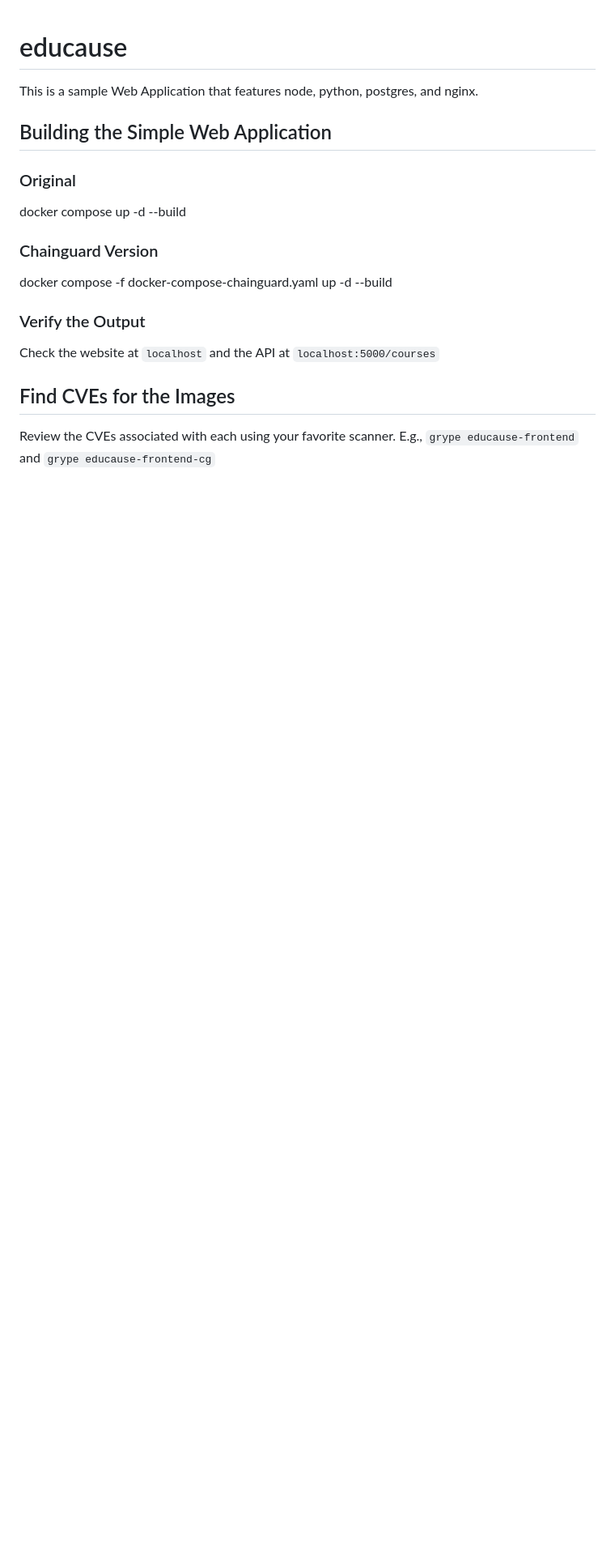
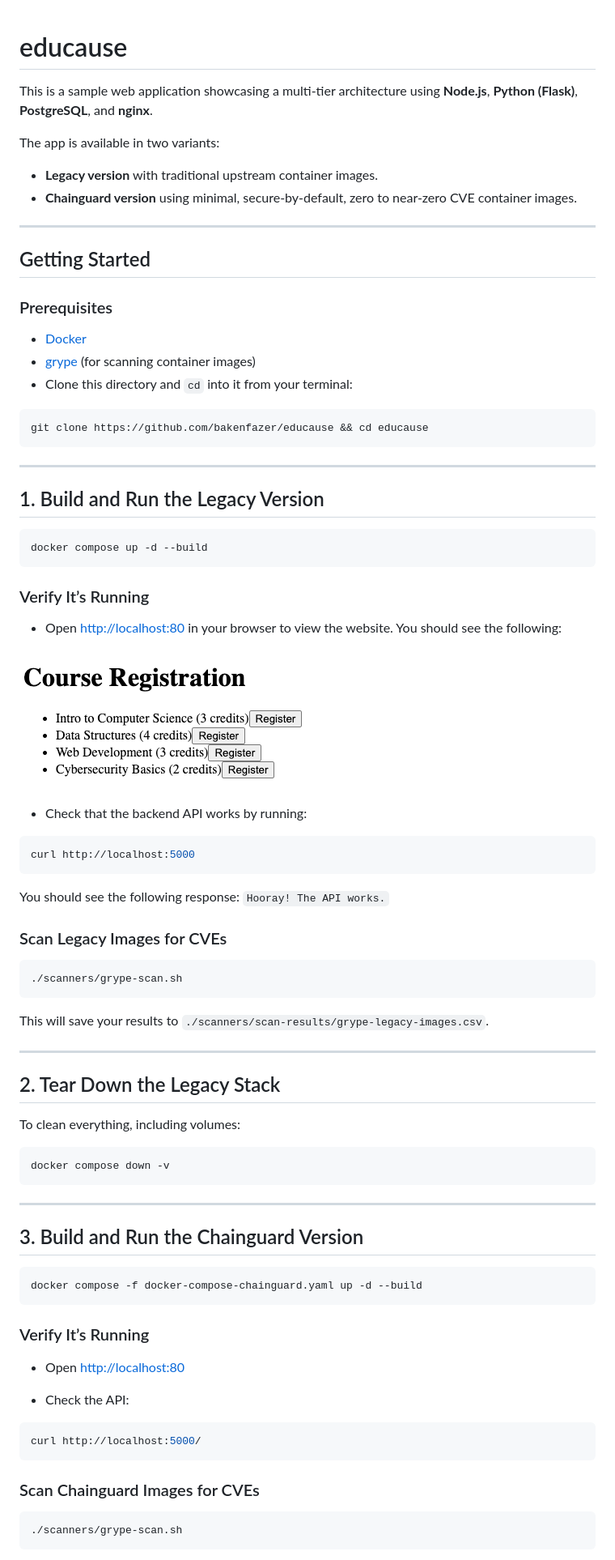
Before and after one commit to bakenfazer/educause, a Markdown page: README.md, the part around the change printed below. Shown: that part at 81% size. GitHub-like rendering; pictures changed too: img/website.png (added); blank space fills up the shorter version.

Commit message:
updates for general clarity and ease of use

````diff
--- a/README.md
+++ b/README.md
@@ -1,17 +1,85 @@
 # educause
-This is a sample Web Application that features node, python, postgres, and nginx.
 
-## Building the Simple Web Application
+This is a sample web application showcasing a multi-tier architecture using **Node.js**, **Python (Flask)**, **PostgreSQL**, and **nginx**.
 
-### Original
+The app is available in two variants:
+- **Legacy version** with traditional upstream container images.
+- **Chainguard version** using minimal, secure-by-default, zero to near-zero CVE container images.
+
+---
+
+## Getting Started
+
+### Prerequisites
+- [Docker](https://www.docker.com/)
+- [grype](https://github.com/anchore/grype) (for scanning container images)
+- Clone this directory and `cd` into it from your terminal:
+```bash
+git clone https://github.com/bakenfazer/educause && cd educause
+```
+
+---
+
+## 1. Build and Run the Legacy Version
+
+
+```bash
 docker compose up -d --build
+```
 
-### Chainguard Version
+### Verify It’s Running
+
+- Open [http://localhost:80](http://localhost:80) in your browser to view the website. You should see the following:
+
+![alt text](img/website.png "website")
+
+- Check that the backend API works by running:
+
+```bash
+curl http://localhost:5000
+```
+
+You should see the following response: `Hooray! The API works.`
+
+### Scan Legacy Images for CVEs
+
+```bash
+./scanners/grype-scan.sh
+```
+
+This will save your results to `./scanners/scan-results/grype-legacy-images.csv`.
+
+---
+
+## 2. Tear Down the Legacy Stack
+
+To clean everything, including volumes:
+
+```bash
+docker compose down -v
+```
+
+---
+
+## 3. Build and Run the Chainguard Version
+
+```bash
 docker compose -f docker-compose-chainguard.yaml up -d --build
+```
 
-### Verify the Output
-Check the website at `localhost` and the API at `localhost:5000/courses`
+### Verify It’s Running
 
-## Find CVEs for the Images
-Review the CVEs associated with each using your favorite scanner.
-E.g., `grype educause-frontend` and `grype educause-frontend-cg`
+- Open [http://localhost:80](http://localhost:80)
+
+- Check the API:
+
+```bash
+curl http://localhost:5000/
+```
+
+### Scan Chainguard Images for CVEs
+
+```bash
+./scanners/grype-scan.sh
+```
+
````
Also changed, not shown: other parts of README.md (+26 -0 lines), 5 other files.
